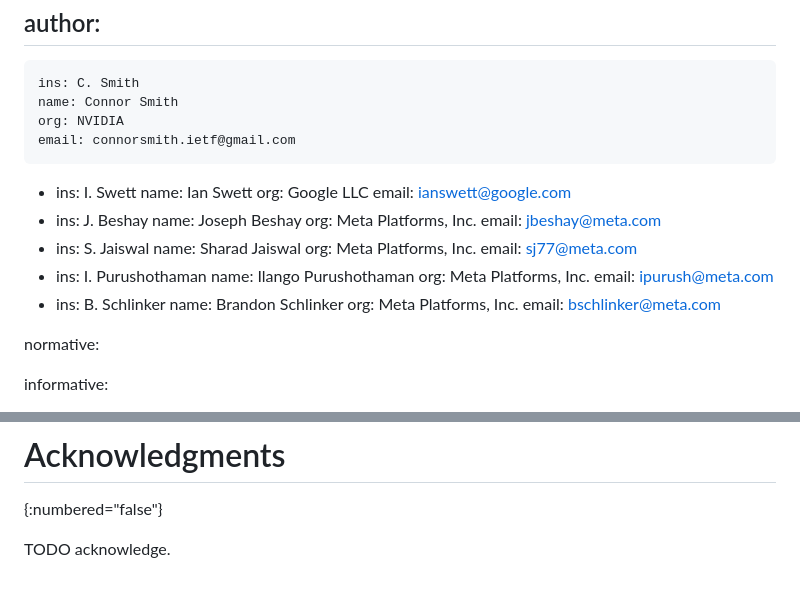
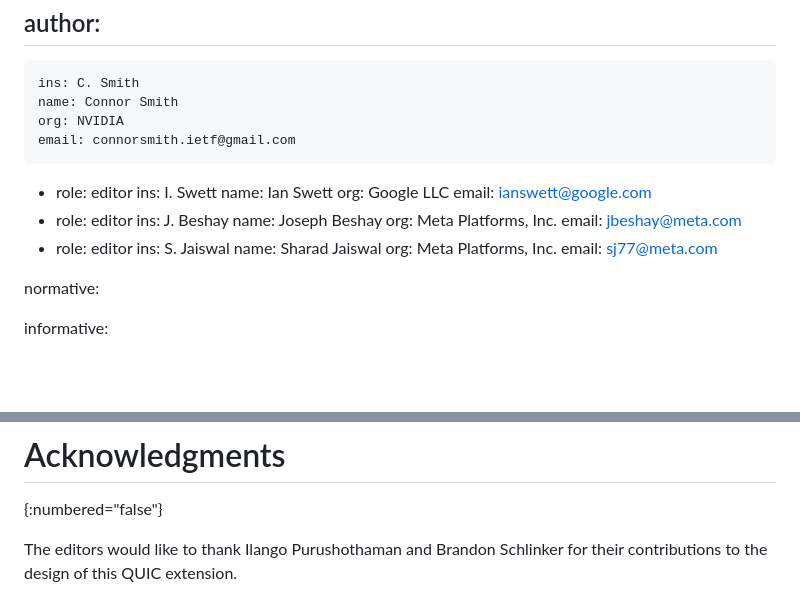
Before and after one commit to wcsmith/draft-quic-receive-ts, a Markdown page: draft-smith-quic-receive-ts.md, 2 parts joined by grey strips. Rendered like a GitHub page; blank space fills up the shorter version.

Commit message:
update authors/editors

```diff
--- a/draft-smith-quic-receive-ts.md
+++ b/draft-smith-quic-receive-ts.md
@@ -20,30 +20,23 @@ author:
     org: NVIDIA
     email: connorsmith.ietf@gmail.com
  -
+    role: editor
     ins: I. Swett
     name: Ian Swett
     org: Google LLC
     email: ianswett@google.com
  -
+    role: editor
     ins: J. Beshay
     name: Joseph Beshay
     org: Meta Platforms, Inc.
     email: jbeshay@meta.com
  -
+    role: editor
     ins: S. Jaiswal
     name: Sharad Jaiswal
     org: Meta Platforms, Inc.
     email: sj77@meta.com
- -
-    ins: I. Purushothaman
-    name: Ilango Purushothaman
-    org: Meta Platforms, Inc.
-    email: ipurush@meta.com
- -
-    ins: B. Schlinker
-    name: Brandon Schlinker
-    org: Meta Platforms, Inc.
-    email: bschlinker@meta.com
 
 
 normative:
@@ -370,4 +363,5 @@ This document has no IANA actions.
 # Acknowledgments
 {:numbered="false"}
 
-TODO acknowledge.
+The editors would like to thank Ilango Purushothaman and Brandon Schlinker
+for their contributions to the design of this QUIC extension.
```
